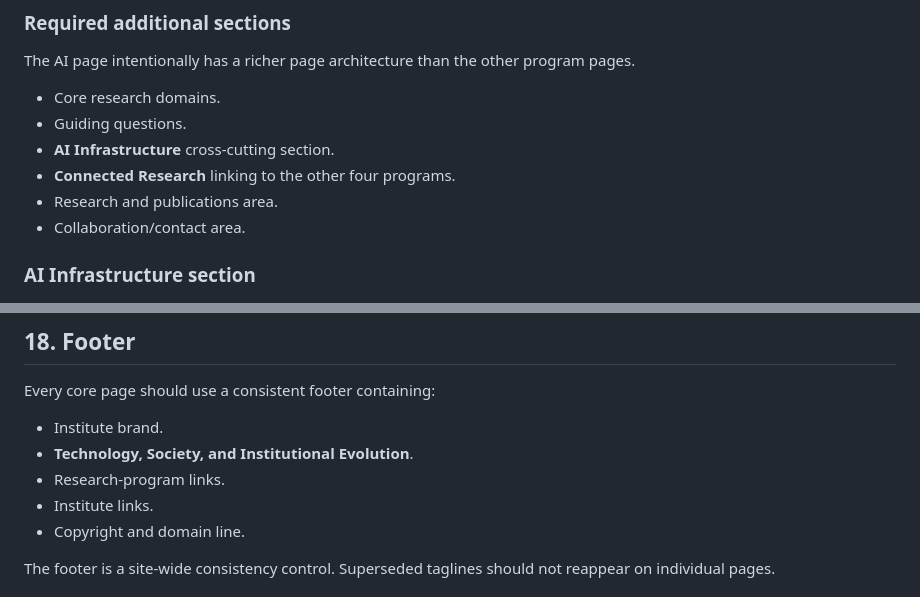
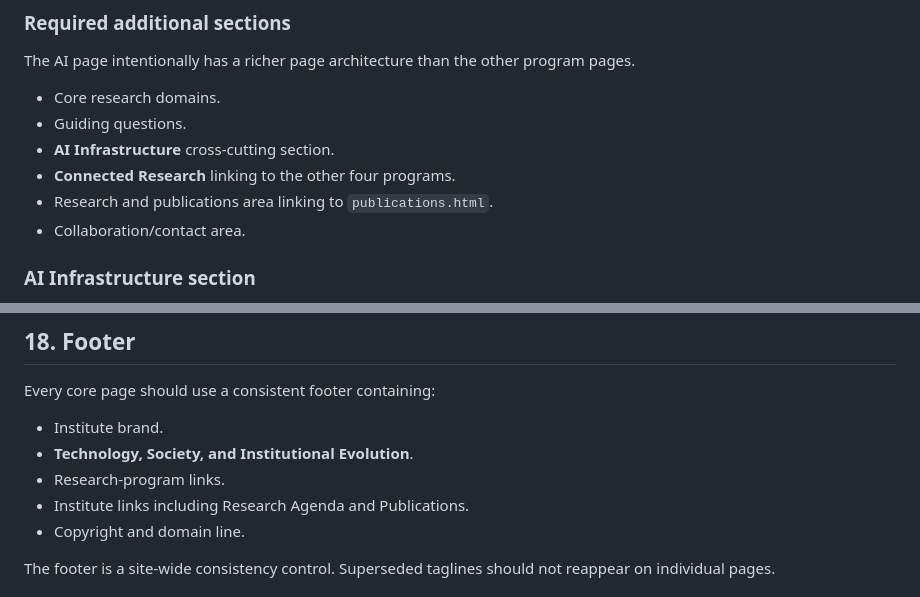
Before and after one commit to AA102020/technologyandsocietyinstitute, a Markdown page: FINAL-WEBSITE-DESIGN-AND-ARCHITECTURE.md, 2 parts joined by grey strips. GitHub-like rendering.

```diff
--- a/FINAL-WEBSITE-DESIGN-AND-ARCHITECTURE.md
+++ b/FINAL-WEBSITE-DESIGN-AND-ARCHITECTURE.md
@@ -142,7 +150,7 @@ The AI page intentionally has a richer page architecture than the other program
 - Guiding questions.
 - **AI Infrastructure** cross-cutting section.
 - **Connected Research** linking to the other four programs.
-- Research and publications area.
+- Research and publications area linking to `publications.html`.
 - Collaboration/contact area.
 
 ### AI Infrastructure section
@@ -366,7 +376,7 @@ Every core page should use a consistent footer containing:
 - Institute brand.
 - **Technology, Society, and Institutional Evolution**.
 - Research-program links.
-- Institute links.
+- Institute links including Research Agenda and Publications.
 - Copyright and domain line.
 
 The footer is a site-wide consistency control. Superseded taglines should not reappear on individual pages.
```
Also changed, not shown: other parts of FINAL-WEBSITE-DESIGN-AND-ARCHITECTURE.md (+57 -19 lines).
